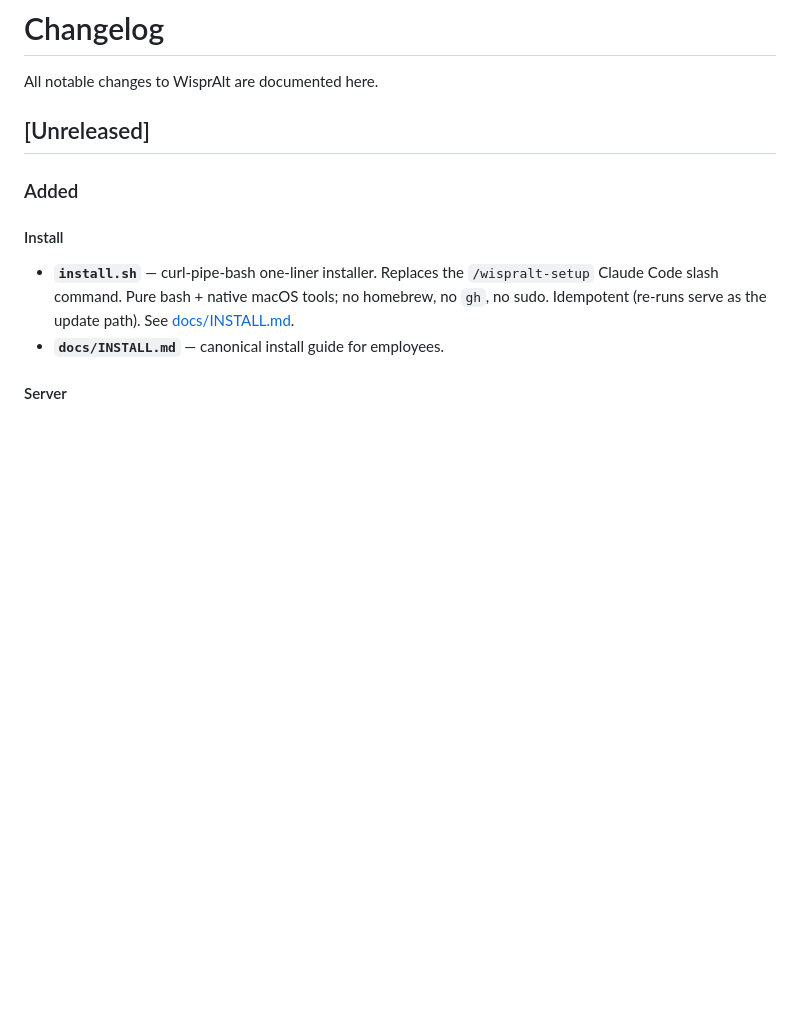
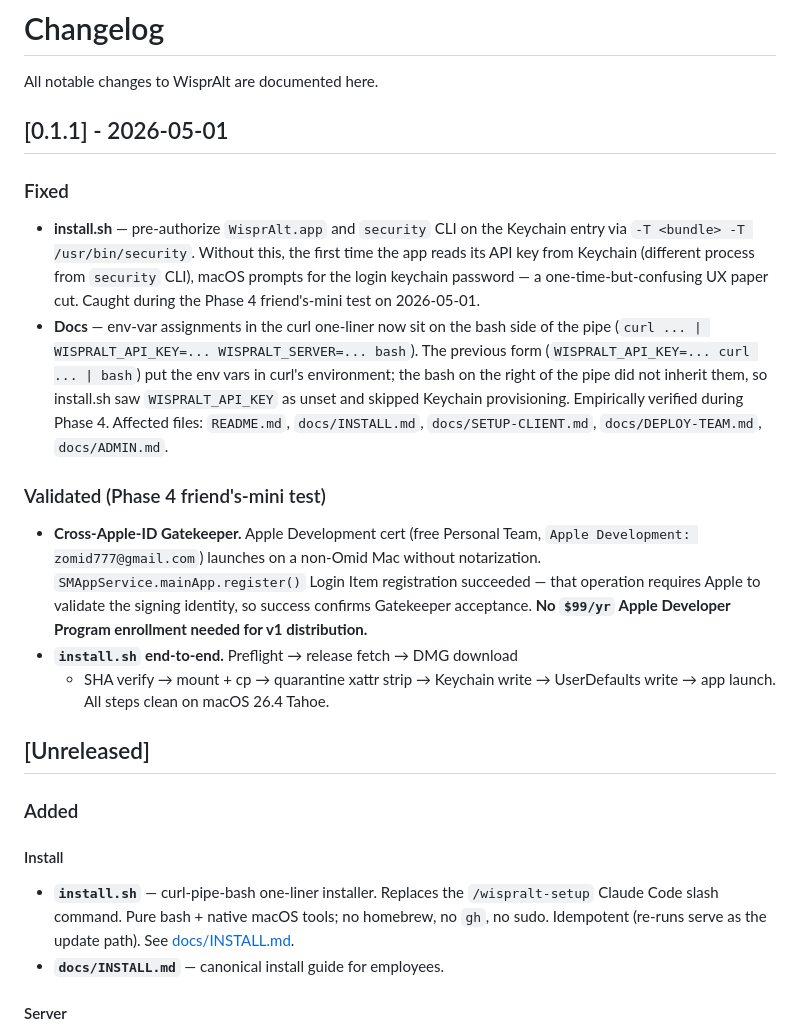
Before and after one commit to omdiidi/miniWhisper, a Markdown page: CHANGELOG.md, the part around the change. Drawn GitHub-style; blank space fills up the shorter version.

Commit message:
docs(changelog): v0.1.1 — Phase 4 fixes + Gatekeeper validation

```diff
--- a/CHANGELOG.md
+++ b/CHANGELOG.md
@@ -1,6 +1,39 @@
 # Changelog
 
 All notable changes to WisprAlt are documented here.
+
+## [0.1.1] - 2026-05-01
+
+### Fixed
+
+- **install.sh** — pre-authorize `WisprAlt.app` and `security` CLI on
+  the Keychain entry via `-T <bundle> -T /usr/bin/security`. Without
+  this, the first time the app reads its API key from Keychain (different
+  process from `security` CLI), macOS prompts for the login keychain
+  password — a one-time-but-confusing UX paper cut. Caught during the
+  Phase 4 friend's-mini test on 2026-05-01.
+- **Docs** — env-var assignments in the curl one-liner now sit on the
+  bash side of the pipe (`curl ... | WISPRALT_API_KEY=... WISPRALT_SERVER=... bash`).
+  The previous form (`WISPRALT_API_KEY=... curl ... | bash`) put the env
+  vars in curl's environment; the bash on the right of the pipe did not
+  inherit them, so install.sh saw `WISPRALT_API_KEY` as unset and skipped
+  Keychain provisioning. Empirically verified during Phase 4. Affected
+  files: `README.md`, `docs/INSTALL.md`, `docs/SETUP-CLIENT.md`,
+  `docs/DEPLOY-TEAM.md`, `docs/ADMIN.md`.
+
+### Validated (Phase 4 friend's-mini test)
+
+- **Cross-Apple-ID Gatekeeper.** Apple Development cert (free Personal
+  Team, `Apple Development: zomid777@gmail.com`) launches on a
+  non-Omid Mac without notarization. `SMAppService.mainApp.register()`
+  Login Item registration succeeded — that operation requires Apple to
+  validate the signing identity, so success confirms Gatekeeper
+  acceptance. **No `$99/yr` Apple Developer Program enrollment needed
+  for v1 distribution.**
+- **`install.sh` end-to-end.** Preflight → release fetch → DMG download
+  + SHA verify → mount + cp → quarantine xattr strip → Keychain write
+  → UserDefaults write → app launch. All steps clean on macOS 26.4
+  Tahoe.
 
 ## [Unreleased]
 
```
